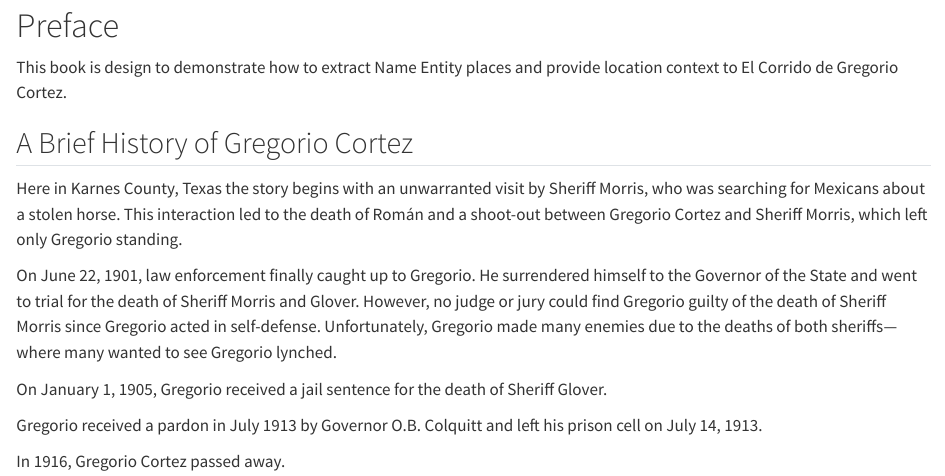
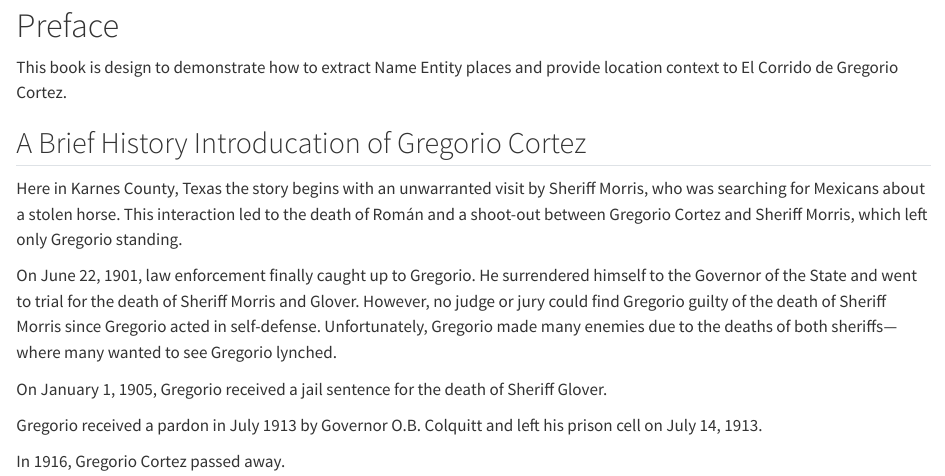
Before and after one commit to dianita956/gregoriocortezmap, a Quarto document (index.qmd): the page in a window 1100 px wide, from its top. Rendered offline with R 4.5, knitr and Pandoc in place of Quarto, with nearby package versions.

Commit message:
updating site

```diff
--- a/index.qmd
+++ b/index.qmd
@@ -2,7 +2,7 @@
 
 This book is design to demonstrate how to extract Name Entity places and provide location context to El Corrido de Gregorio Cortez.
 
-## A Brief History of Gregorio Cortez
+## A Brief History Introducation of Gregorio Cortez
 
 Here in Karnes County, Texas the story begins with an unwarranted visit by Sheriff Morris, who was searching for Mexicans about a stolen horse. This interaction led to the death of Román and a shoot-out between Gregorio Cortez and Sheriff Morris, which left only Gregorio standing.
 
```
Also changed, not shown: docs/search.json, index.qmd (2 more changed lines), 1 other file.
